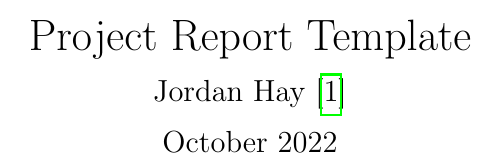
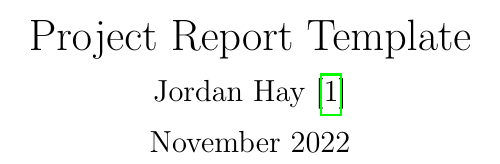
Before and after one commit to JHay0112/latex-report-template, a LaTeX document (report.tex): part of page 1 of 8, cut so that both start at the same text. Compiled offline with pdfLaTeX.

Commit message:
Update date

```diff
--- a/report.tex
+++ b/report.tex
@@ -13,7 +13,7 @@
 
 \title{Project Report Template}
 \author{Jordan Hay \cite{hay22}}
-\date{October 2022}
+\date{November 2022}
 
 % EMTH211 vector and matrix notation
 \renewcommand{\vec}[1]{\underline{#1}}
```
